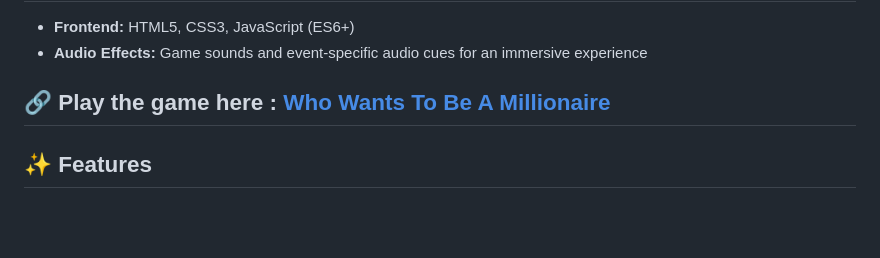
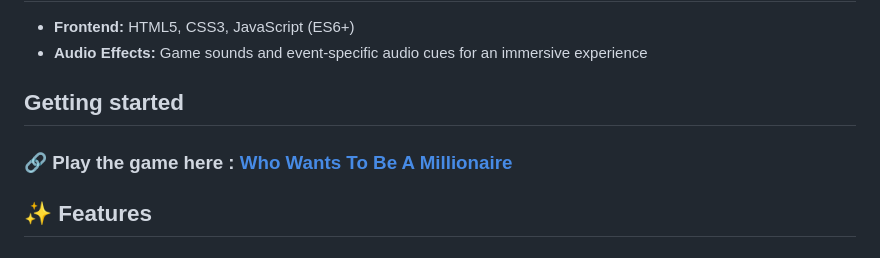
Before and after one commit to kiran1926/millionaire-quiz-game, a Markdown page: README.md, the part around the change. GitHub-like rendering; blank space fills up the shorter version.

Commit message:
added grtting started section

```diff
--- a/README.md
+++ b/README.md
@@ -6,7 +6,8 @@ Welcome to the **Who Wants To Be A Millionaire? A Quiz Game**, an interactive we
 - **Frontend:** HTML5, CSS3, JavaScript (ES6+)
 - **Audio Effects:** Game sounds and event-specific audio cues for an immersive experience
 
-## 🔗 Play the game here : [Who Wants To Be A Millionaire](https://kiran1926.github.io/millionaire-quiz-game/)
+## Getting started
+### 🔗 Play the game here : [Who Wants To Be A Millionaire](https://kiran1926.github.io/millionaire-quiz-game/)
 
 ## ✨ Features
 ### 🔑 Game Flow
```
